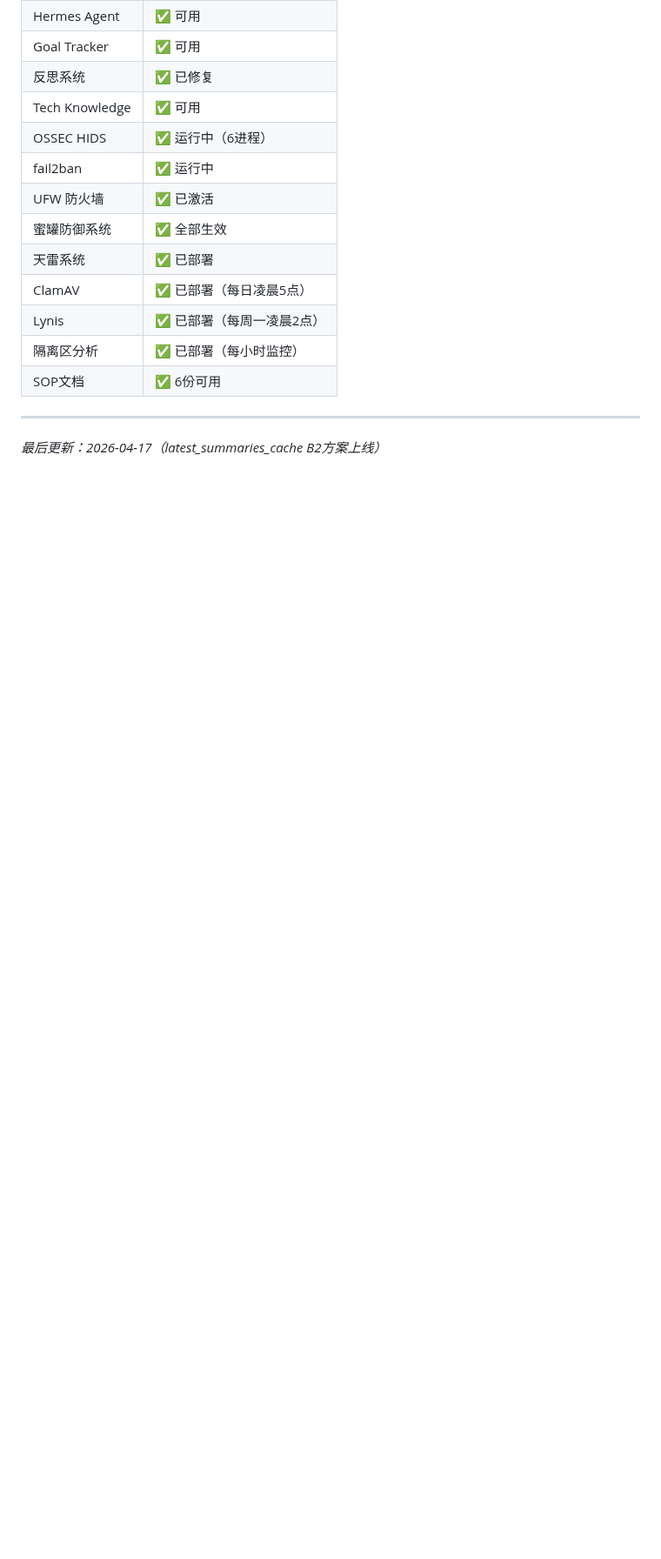
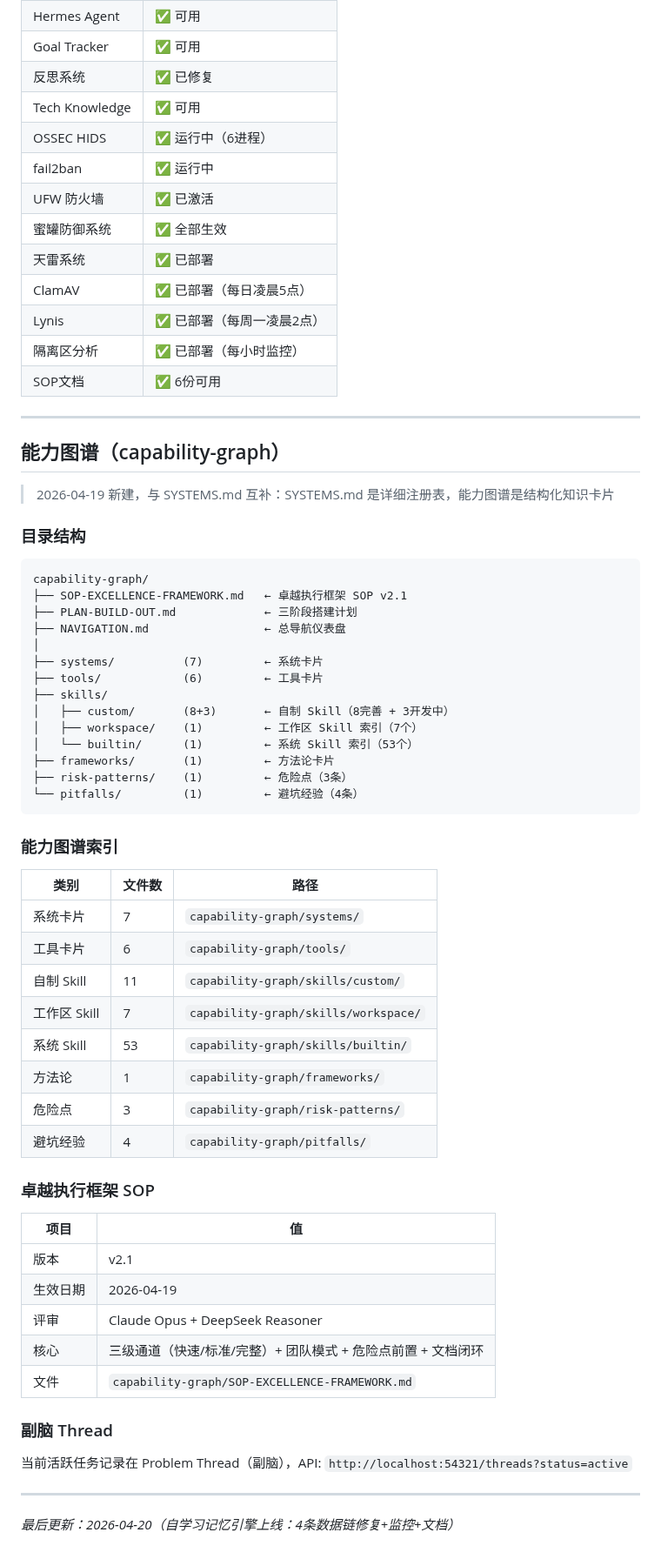
Before and after one commit to cdlxz2017/audio-live, a Markdown page: SYSTEMS.md, the part around one of its changes. Shown at 87% size. Drawn GitHub-style; blank space fills up the shorter version.

````diff
--- a/SYSTEMS.md
+++ b/SYSTEMS.md
@@ -772,4 +819,56 @@ cd ~/.config && git add . && git commit -m "描述"
 
 ---
 
-_最后更新：2026-04-17（latest_summaries_cache B2方案上线）_
+## 能力图谱（capability-graph）
+
+> 2026-04-19 新建，与 SYSTEMS.md 互补：SYSTEMS.md 是详细注册表，能力图谱是结构化知识卡片
+
+### 目录结构
+
+```
+capability-graph/
+├── SOP-EXCELLENCE-FRAMEWORK.md   ← 卓越执行框架 SOP v2.1
+├── PLAN-BUILD-OUT.md             ← 三阶段搭建计划
+├── NAVIGATION.md                 ← 总导航仪表盘
+│
+├── systems/          (7)         ← 系统卡片
+├── tools/            (6)         ← 工具卡片
+├── skills/
+│   ├── custom/       (8+3)       ← 自制 Skill（8完善 + 3开发中）
+│   ├── workspace/    (1)         ← 工作区 Skill 索引（7个）
+│   └── builtin/      (1)         ← 系统 Skill 索引（53个）
+├── frameworks/       (1)         ← 方法论卡片
+├── risk-patterns/    (1)         ← 危险点（3条）
+└── pitfalls/         (1)         ← 避坑经验（4条）
+```
+
+### 能力图谱索引
+
+| 类别 | 文件数 | 路径 |
+|------|--------|------|
+| 系统卡片 | 7 | `capability-graph/systems/` |
+| 工具卡片 | 6 | `capability-graph/tools/` |
+| 自制 Skill | 11 | `capability-graph/skills/custom/` |
+| 工作区 Skill | 7 | `capability-graph/skills/workspace/` |
+| 系统 Skill | 53 | `capability-graph/skills/builtin/` |
+| 方法论 | 1 | `capability-graph/frameworks/` |
+| 危险点 | 3 | `capability-graph/risk-patterns/` |
+| 避坑经验 | 4 | `capability-graph/pitfalls/` |
+
+### 卓越执行框架 SOP
+
+| 项目 | 值 |
+|------|-----|
+| 版本 | v2.1 |
+| 生效日期 | 2026-04-19 |
+| 评审 | Claude Opus + DeepSeek Reasoner |
+| 核心 | 三级通道（快速/标准/完整）+ 团队模式 + 危险点前置 + 文档闭环 |
+| 文件 | `capability-graph/SOP-EXCELLENCE-FRAMEWORK.md` |
+
+### 副脑 Thread
+
+当前活跃任务记录在 Problem Thread（副脑），API: `http://localhost:54321/threads?status=active`
+
+---
+
+_最后更新：2026-04-20（自学习记忆引擎上线：4条数据链修复+监控+文档）_
````
Also changed, not shown: other parts of SYSTEMS.md (+54 -7 lines).
